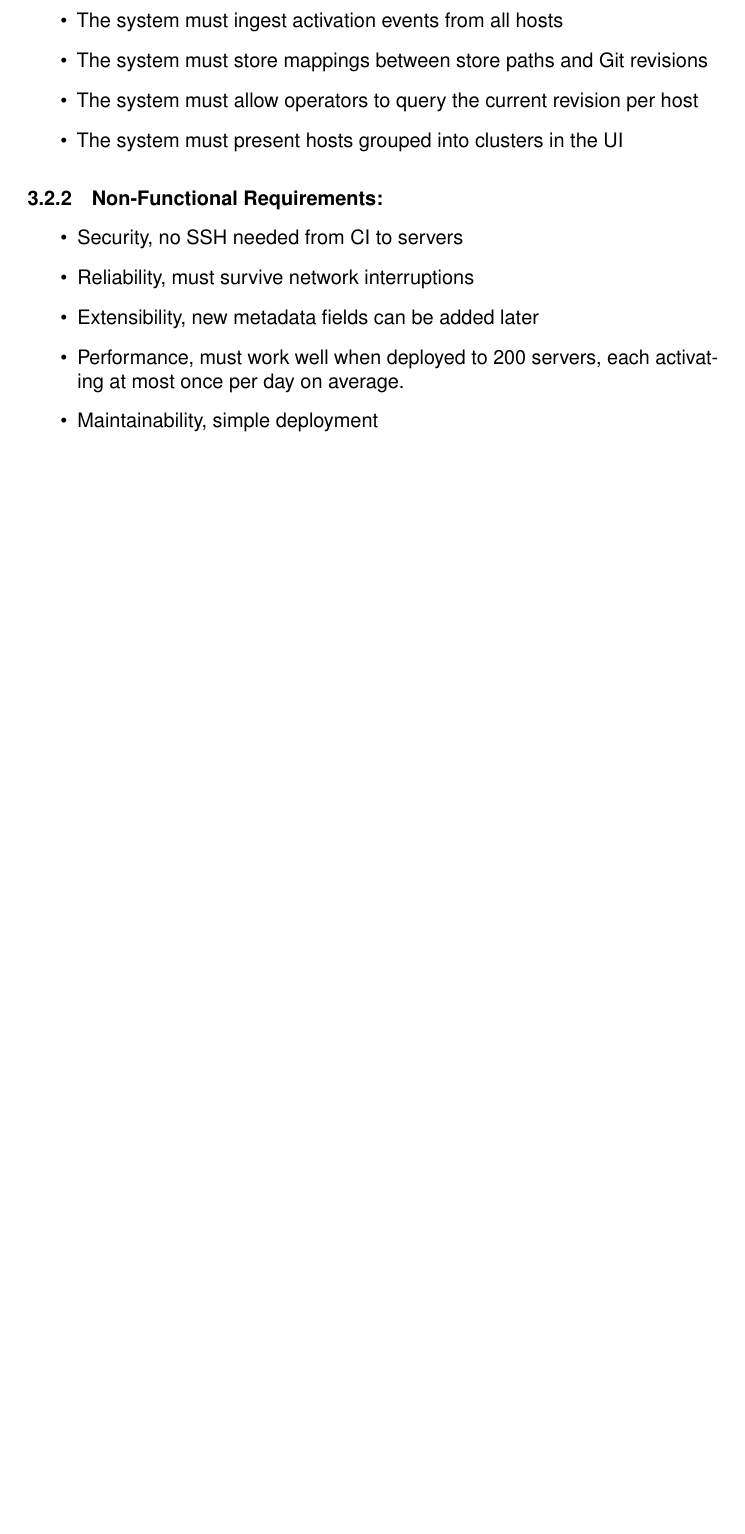
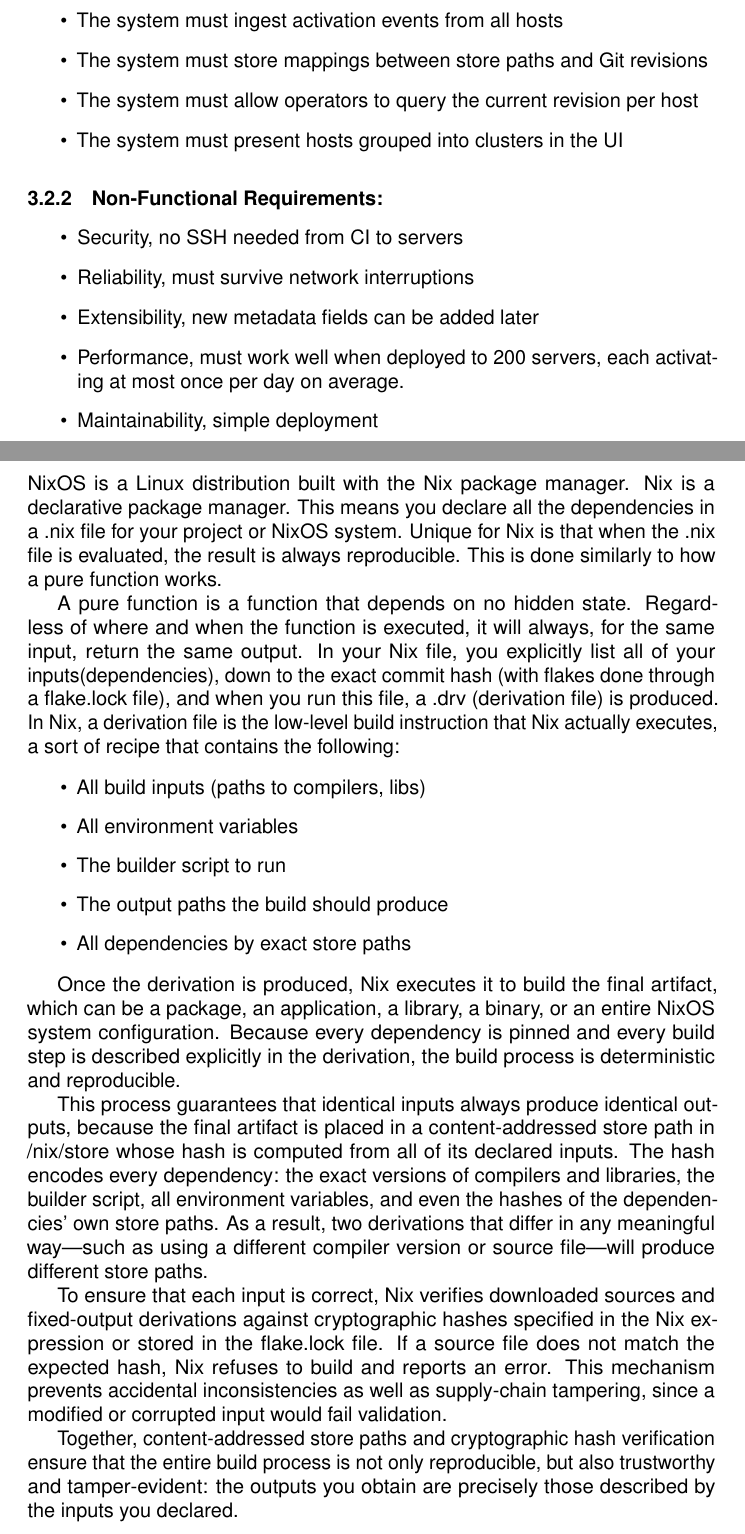
Before and after one commit to YesSeri/Diplomingeni-rprojekt---Henrik-Zenkert, a LaTeX document (main.tex, which reads sections/all.tex): part of page 6 of 12 before the commit and two parts of pages 6 and 7 of 13 after it, the two joined at a grey line, cut so that both start at the same text, the shorter picture padded with empty space. Compiled offline with pdfLaTeX.

Commit message:
Updates from Overleaf

```diff
--- a/sections/all.tex
+++ b/sections/all.tex
@@ -91,6 +91,28 @@
 
 \newpage
 \section{Theoretical Background (Optional)}
+NixOS is a Linux distribution built with the Nix package manager. Nix is a declarative package manager. This means you declare all the dependencies in a .nix file for your project or NixOS system. Unique for Nix is that when the .nix file is evaluated, the result is always reproducible. This is done similarly to how a pure function works.
+
+A pure function is a function that depends on no hidden state. Regardless of where and when the function is executed, it will always, for the same input, return the same output. In your Nix file, you explicitly list all of your inputs(dependencies), down to the exact commit hash (with flakes done through a flake.lock file), and when you run this file, a .drv (derivation file) is produced. In Nix, a derivation file is the low-level build instruction that Nix actually executes, a sort of recipe that contains the following:
+
+\begin{itemize}
+    \item All build inputs (paths to compilers, libs)
+    \item All environment variables
+    \item The builder script to run
+    \item The output paths the build should produce
+    \item All dependencies by exact store paths
+\end{itemize}
+
+Once the derivation is produced, Nix executes it to build the final artifact, which can be a package, an application, a library, a binary, or an entire NixOS system configuration. Because every dependency is pinned and every build step is described explicitly in the derivation, the build process is deterministic and reproducible.
+
+This process guarantees that identical inputs always produce identical outputs, because the final artifact is placed in a content-addressed store path in /nix/store whose hash is computed from all of its declared inputs. The hash encodes every dependency: the exact versions of compilers and libraries, the builder script, all environment variables, and even the hashes of the dependencies’ own store paths. As a result, two derivations that differ in any meaningful way—such as using a different compiler version or source file—will produce different store paths.
+
+To ensure that each input is correct, Nix verifies downloaded sources and fixed-output derivations against cryptographic hashes specified in the Nix expression or stored in the flake.lock file. If a source file does not match the expected hash, Nix refuses to build and reports an error. This mechanism prevents accidental inconsistencies as well as supply-chain tampering, since a modified or corrupted input would fail validation.
+
+Together, content-addressed store paths and cryptographic hash verification ensure that the entire build process is not only reproducible, but also trustworthy and tamper-evident: the outputs you obtain are precisely those described by the inputs you declared.
+
+For comparison, consider Python’s \texttt{requirements.txt}. Even if two developers pin exactly the same Python package versions, their environments can still differ in important ways. The \texttt{requirements.txt} file does not specify which Python interpreter version is used, and Python packages often behave differently when built for Python~3.8 versus Python~3.11. Many Python packages also depend on system-level C libraries—such as OpenSSL, \texttt{libjpeg}, or BLAS—that vary across machines and are not recorded in the requirements file. As a result, two users with identical \texttt{requirements.txt} files may end up with different binaries, different dependency graphs, or different runtime behaviour. Nix avoids this ambiguity by tracking \emph{all} dependencies, not only the Python-level ones, and by encoding them into the derivation and the store-path hash.
+
 \newpage
 \section{Project Plan}
 \subsection{Methodology}
```
